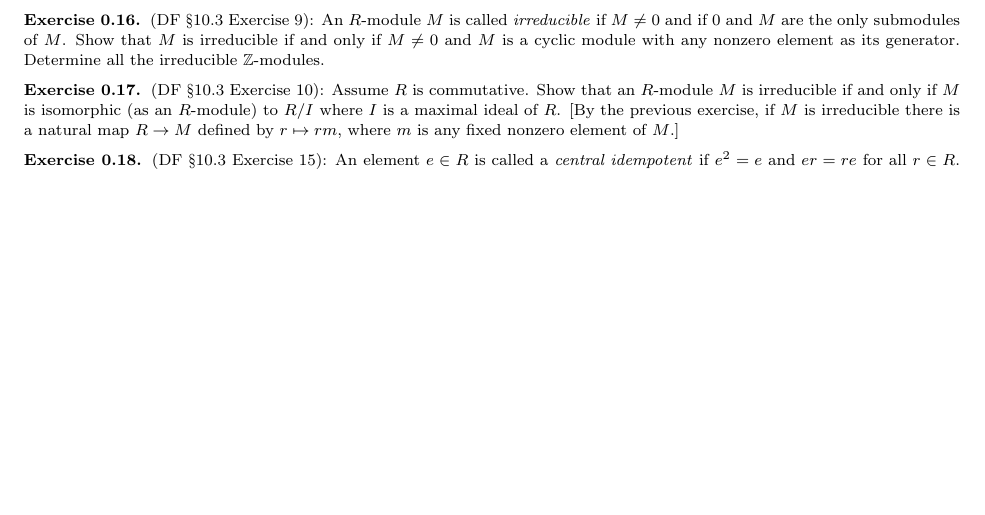
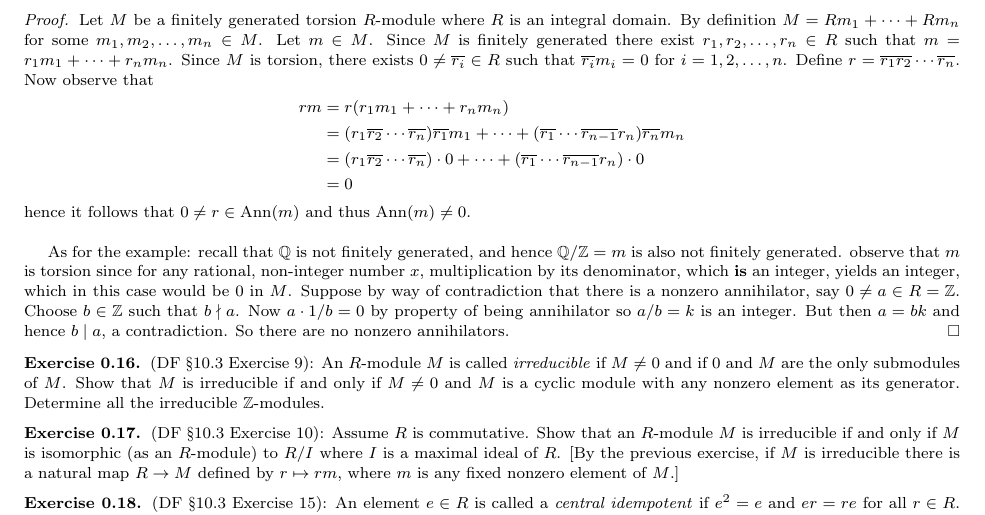
Before and after one commit to JohnBrevik/math697fall2013, a LaTeX problem sheet (homework.tex): part of page 7 of 7, cut at the place of the change, the shorter picture padded with empty space. Compiled offline with pdfLaTeX.

Commit message:
Added Problem 5

```diff
--- a/homework.tex
+++ b/homework.tex
@@ -57,6 +57,7 @@
 
 \newcommand{\Z}{\mathbb{Z}}
 \newcommand{\N}{\mathbb{N}}
+\newcommand{\Q}{\mathbb{Q}}
 \newcommand{\R}{\mathbb{R}}
 \newcommand{\C}{\mathbb{C}}
 \newcommand{\T}{\mathbb{T}}
@@ -413,6 +414,18 @@ Category Theory: Remain calm and carry on when all the mathematics you've ever k
 
 \begin{exercise}
 (DF \S 10.3 Exercise 5): Let $R$ be an intergral domain. Prove that every finitely generated torsion $R$-module has a nonzero annihilator i.e., there is a nonzero element $r \in R$ such that $rm = 0$ for all $m \in M$ -- here $r$ does not depend on $m$ (the annihilator of a module was defined in Exercise 9 of Section 1). Give an example of a torsion $R$-module whose annihilator is the zero ideal.
+	\begin{proof}
+		Let $M$ be a finitely generated torsion $R$-module where $R$ is an integral domain. By definition $M = Rm_1 + \cdots + Rm_n$ for some $m_1, m_2, \ldots, m_n \in M$. Let $m \in M$. Since $M$ is finitely generated there exist $r_1, r_2, \ldots, r_n \in R$ such that $m = r_1m_1 + \cdots + r_nm_n$. Since $M$ is torsion, there exists $0 \neq \overline{r_i} \in R$ such that $\overline{r_i}m_i = 0$ for $i = 1, 2, \ldots, n$. Define $r = \overline{r_1} \overline{r_2} \cdots \overline{r_n}$. Now observe that
+		\begin{align*}
+			rm &= r(r_1m_1 + \cdots + r_nm_n)\\
+			&= (r_1 \overline{r_2} \cdots \overline{r_n})\overline{r_1}m_1 + \cdots + (\overline{r_1} \cdots \overline{r_{n-1}} r_n) \overline{r_n}m_n\\
+			&= (r_1 \overline{r_2} \cdots \overline{r_n}) \cdot 0 + \cdots + (\overline{r_1} \cdots \overline{r_{n-1}} r_n) \cdot 0\\
+			&= 0
+		\end{align*}
+		hence it follows that $0 \neq r \in \operatorname{Ann}(m)$ and thus $\operatorname{Ann}(m) \neq 0$.\\
+
+		As for the example: recall that $\Q$ is not finitely generated, and hence $\Q/\Z = m$ is also not finitely generated. observe that $m$ is torsion since for any rational, non-integer number $x$, multiplication by its denominator, which \textbf{is} an integer, yields an integer, which in this case would be 0 in $M$. Suppose by way of contradiction that there is a nonzero annihilator, say $0 \neq a \in R = \Z$. Choose $b \in \Z$ such that $b \nmid a$. Now $a \cdot 1/b = 0$ by property of being annihilator so $a/b = k$ is an integer. But then $a = bk$ and hence $b \mid a$, a contradiction. So there are no nonzero annihilators.
+	\end{proof}
 \end{exercise}
 
 \begin{exercise}
```
Also changed, not shown: homework.pdf, 1 other file.
